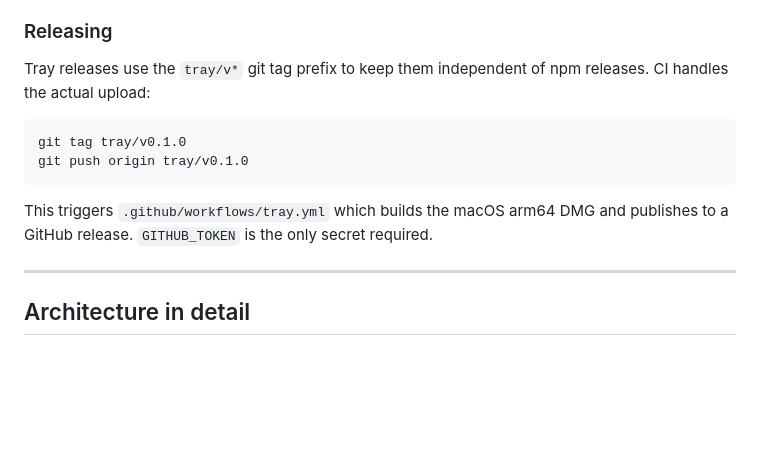
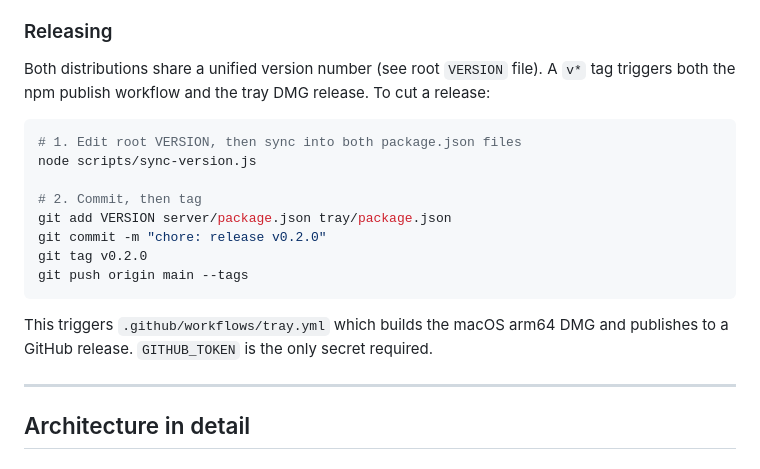
Before and after one commit to mkemeter/obsidian-vaultgate-mcp, a Markdown page: docs/TRAY-DEV.md, the part around the change. Drawn GitHub-style; blank space fills up the shorter version.

Commit message:
docs: update TRAY-DEV and tray README for unified v* tag scheme
Replace all tray/v* release tag references with v* to match the unified
versioning introduced in the previous commit. Update TRAY-DEV.md releasing
section with the new VERSION-file-based release workflow.

Co-Authored-By: Claude Sonnet 4.5 <noreply@anthropic.com>

````diff
--- a/docs/TRAY-DEV.md
+++ b/docs/TRAY-DEV.md
@@ -153,14 +153,22 @@ Builds are intentionally **per-host-arch**: `onnxruntime-node`'s postinstall onl
 
 ### Releasing
 
-Tray releases use the `tray/v*` git tag prefix to keep them independent of npm releases. CI handles the actual upload:
+Both distributions share a unified version number (see root `VERSION` file). A `v*` tag
+triggers both the npm publish workflow and the tray DMG release. To cut a release:
 
 ```bash
-git tag tray/v0.1.0
-git push origin tray/v0.1.0
+# 1. Edit root VERSION, then sync into both package.json files
+node scripts/sync-version.js
+
+# 2. Commit, then tag
+git add VERSION server/package.json tray/package.json
+git commit -m "chore: release v0.2.0"
+git tag v0.2.0
+git push origin main --tags
 ```
 
-This triggers `.github/workflows/tray.yml` which builds the macOS arm64 DMG and publishes to a GitHub release. `GITHUB_TOKEN` is the only secret required.
+This triggers `.github/workflows/tray.yml` which builds the macOS arm64 DMG and publishes
+to a GitHub release. `GITHUB_TOKEN` is the only secret required.
 
 ---
 
````
Also changed, not shown: tray/README.md (+2 -2 lines).
